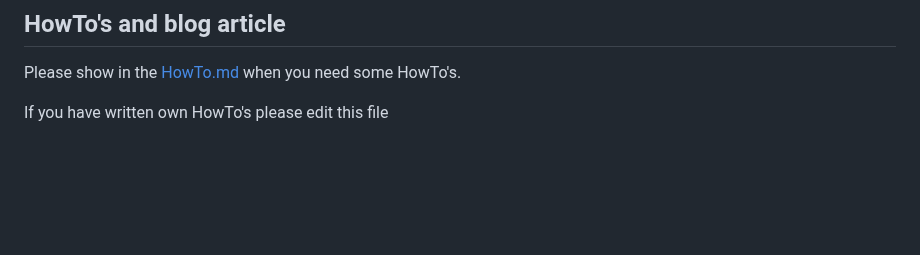
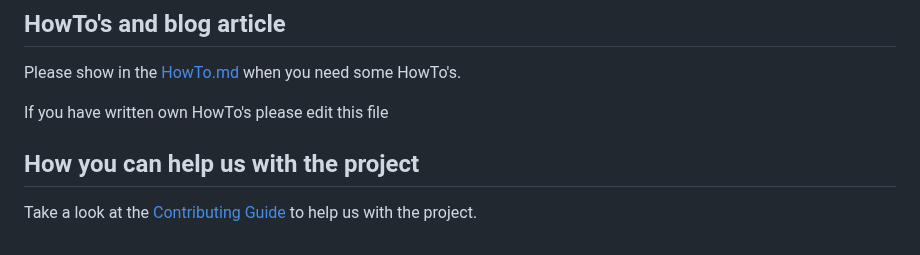
Before and after one commit to androidseb25/iGotify-Notification-Assistent, a Markdown page: README.md, the part around the change. GitHub-like rendering; blank space fills up the shorter version.

```diff
--- a/README.md
+++ b/README.md
@@ -181,3 +181,6 @@ Now you receive background notifications when Gotify receives a message.
 Please show in the [HowTo.md](https://github.com/androidseb25/iGotify-Notification-Assistent/blob/main/HowTo.md) when you need some HowTo's.
 
 If you have written own HowTo's please edit this file
+
+## How you can help us with the project
+Take a look at the [Contributing Guide](https://github.com/androidseb25/iGotify-Notification-Assistent/blob/main/CONTRIBUTING.md) to help us with the project.
```
